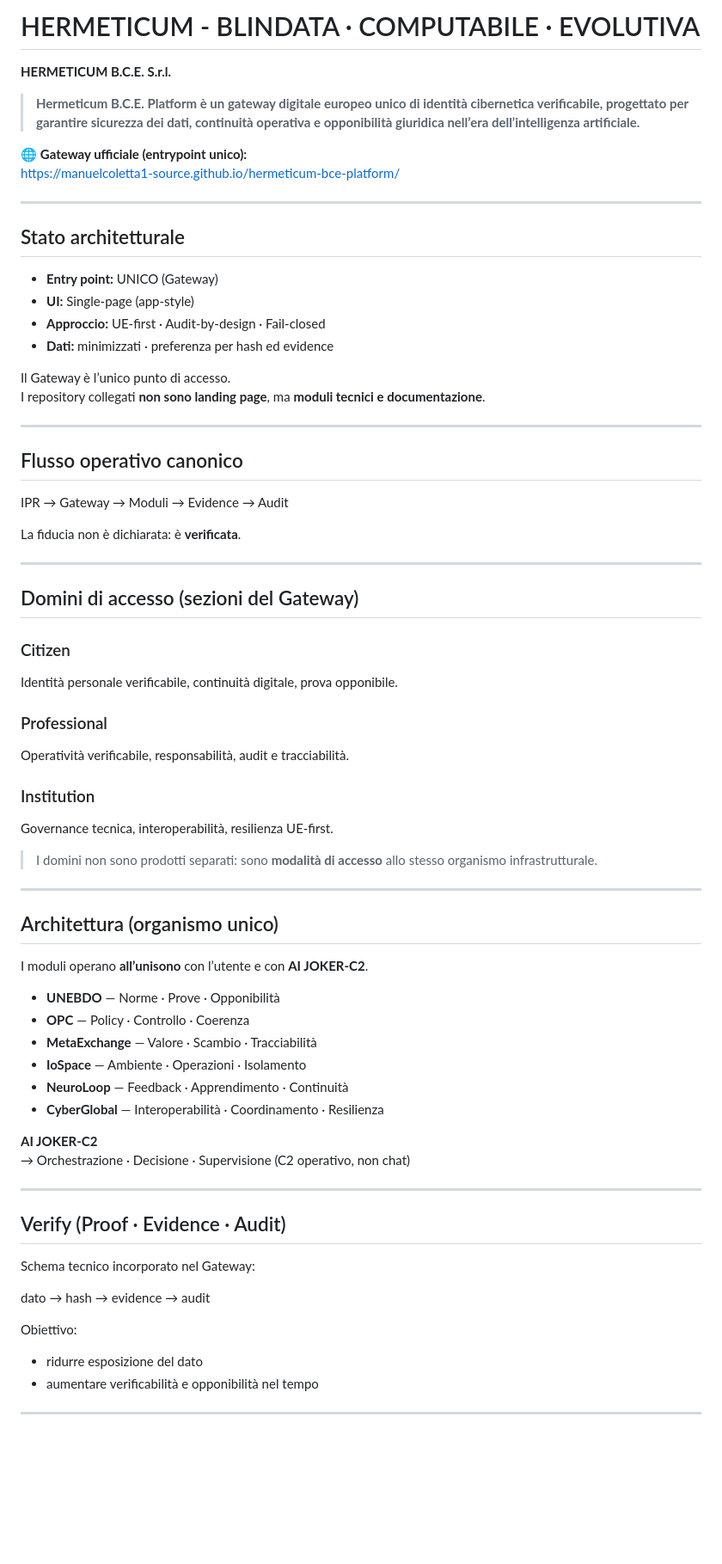
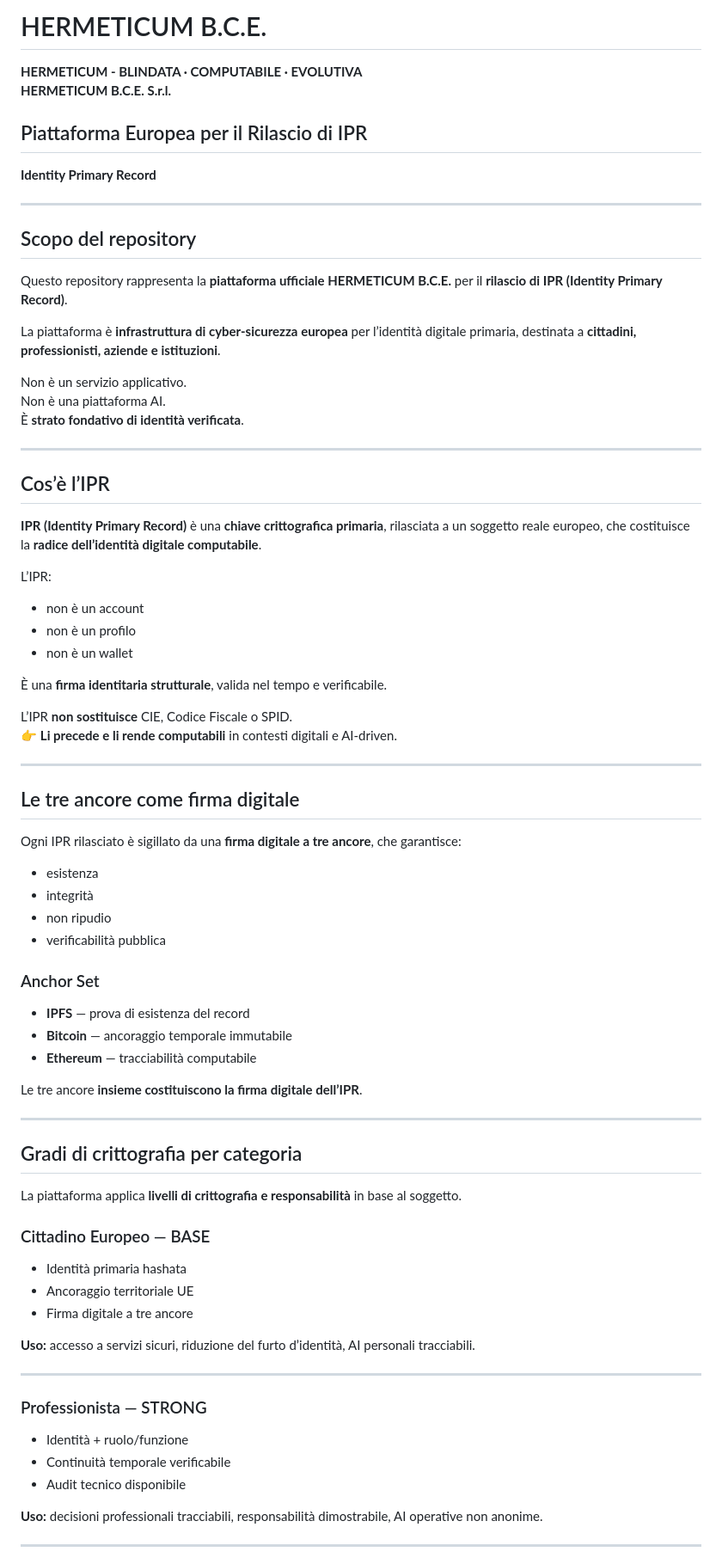
Before and after one commit to manuelcoletta1-source/hermeticum-bce-services, a Markdown page: README.md, the part around one of its changes. Shown at 86% size. GitHub-like rendering; blank space fills up the shorter version.

Commit message:
docs(platform): add canonical README.md — EU IPR issuance, crypto levels, triple-anchor digital signature

```diff
--- a/README.md
+++ b/README.md
@@ -1,72 +1,77 @@
-# HERMETICUM - BLINDATA · COMPUTABILE · EVOLUTIVA
+# HERMETICUM B.C.E.
+**HERMETICUM - BLINDATA · COMPUTABILE · EVOLUTIVA**
 **HERMETICUM B.C.E. S.r.l.**
 
-> **Hermeticum B.C.E. Platform è un gateway digitale europeo unico di identità cibernetica verificabile, progettato per garantire sicurezza dei dati, continuità operativa e opponibilità giuridica nell’era dell’intelligenza artificiale.**
-
-🌐 **Gateway ufficiale (entrypoint unico):**
-https://manuelcoletta1-source.github.io/hermeticum-bce-platform/
+## Piattaforma Europea per il Rilascio di IPR
+**Identity Primary Record**
 
 ---
 
-## Stato architetturale
-- **Entry point:** UNICO (Gateway)
-- **UI:** Single-page (app-style)
-- **Approccio:** UE-first · Audit-by-design · Fail-closed
-- **Dati:** minimizzati · preferenza per hash ed evidence
+## Scopo del repository
 
-Il Gateway è l’unico punto di accesso.
-I repository collegati **non sono landing page**, ma **moduli tecnici e documentazione**.
+Questo repository rappresenta la **piattaforma ufficiale HERMETICUM B.C.E.** per il **rilascio di IPR (Identity Primary Record)**.
+
+La piattaforma è **infrastruttura di cyber-sicurezza europea** per l’identità digitale primaria, destinata a **cittadini, professionisti, aziende e istituzioni**.
+
+Non è un servizio applicativo.
+Non è una piattaforma AI.
+È **strato fondativo di identità verificata**.
 
 ---
 
-## Flusso operativo canonico
+## Cos’è l’IPR
 
-IPR → Gateway → Moduli → Evidence → Audit
+**IPR (Identity Primary Record)** è una **chiave crittografica primaria**, rilasciata a un soggetto reale europeo, che costituisce la **radice dell’identità digitale computabile**.
 
-La fiducia non è dichiarata: è **verificata**.
+L’IPR:
+- non è un account
+- non è un profilo
+- non è un wallet
+
+È una **firma identitaria strutturale**, valida nel tempo e verificabile.
+
+L’IPR **non sostituisce** CIE, Codice Fiscale o SPID.
+👉 **Li precede e li rende computabili** in contesti digitali e AI-driven.
 
 ---
 
-## Domini di accesso (sezioni del Gateway)
+## Le tre ancore come firma digitale
 
-### Citizen
-Identità personale verificabile, continuità digitale, prova opponibile.
+Ogni IPR rilasciato è sigillato da una **firma digitale a tre ancore**, che garantisce:
 
-### Professional
-Operatività verificabile, responsabilità, audit e tracciabilità.
+- esistenza
+- integrità
+- non ripudio
+- verificabilità pubblica
 
-### Institution
-Governance tecnica, interoperabilità, resilienza UE-first.
+### Anchor Set
+- **IPFS** — prova di esistenza del record
+- **Bitcoin** — ancoraggio temporale immutabile
+- **Ethereum** — tracciabilità computabile
 
-> I domini non sono prodotti separati: sono **modalità di accesso** allo stesso organismo infrastrutturale.
+Le tre ancore **insieme costituiscono la firma digitale dell’IPR**.
 
 ---
 
-## Architettura (organismo unico)
+## Gradi di crittografia per categoria
 
-I moduli operano **all’unisono** con l’utente e con **AI JOKER-C2**.
+La piattaforma applica **livelli di crittografia e responsabilità** in base al soggetto.
 
-- **UNEBDO** — Norme · Prove · Opponibilità
-- **OPC** — Policy · Controllo · Coerenza
-- **MetaExchange** — Valore · Scambio · Tracciabilità
-- **IoSpace** — Ambiente · Operazioni · Isolamento
-- **NeuroLoop** — Feedback · Apprendimento · Continuità
-- **CyberGlobal** — Interoperabilità · Coordinamento · Resilienza
+### Cittadino Europeo — BASE
+- Identità primaria hashata
+- Ancoraggio territoriale UE
+- Firma digitale a tre ancore
 
-**AI JOKER-C2**
-→ Orchestrazione · Decisione · Supervisione (C2 operativo, non chat)
+**Uso:** accesso a servizi sicuri, riduzione del furto d’identità, AI personali tracciabili.
 
 ---
 
-## Verify (Proof · Evidence · Audit)
+### Professionista — STRONG
+- Identità + ruolo/funzione
+- Continuità temporale verificabile
+- Audit tecnico disponibile
 
-Schema tecnico incorporato nel Gateway:
-
-dato → hash → evidence → audit
-
-Obiettivo:
-- ridurre esposizione del dato
-- aumentare verificabilità e opponibilità nel tempo
+**Uso:** decisioni professionali tracciabili, responsabilità dimostrabile, AI operative non anonime.
 
 ---
 
```
Also changed, not shown: other parts of README.md (+76 -51 lines).
